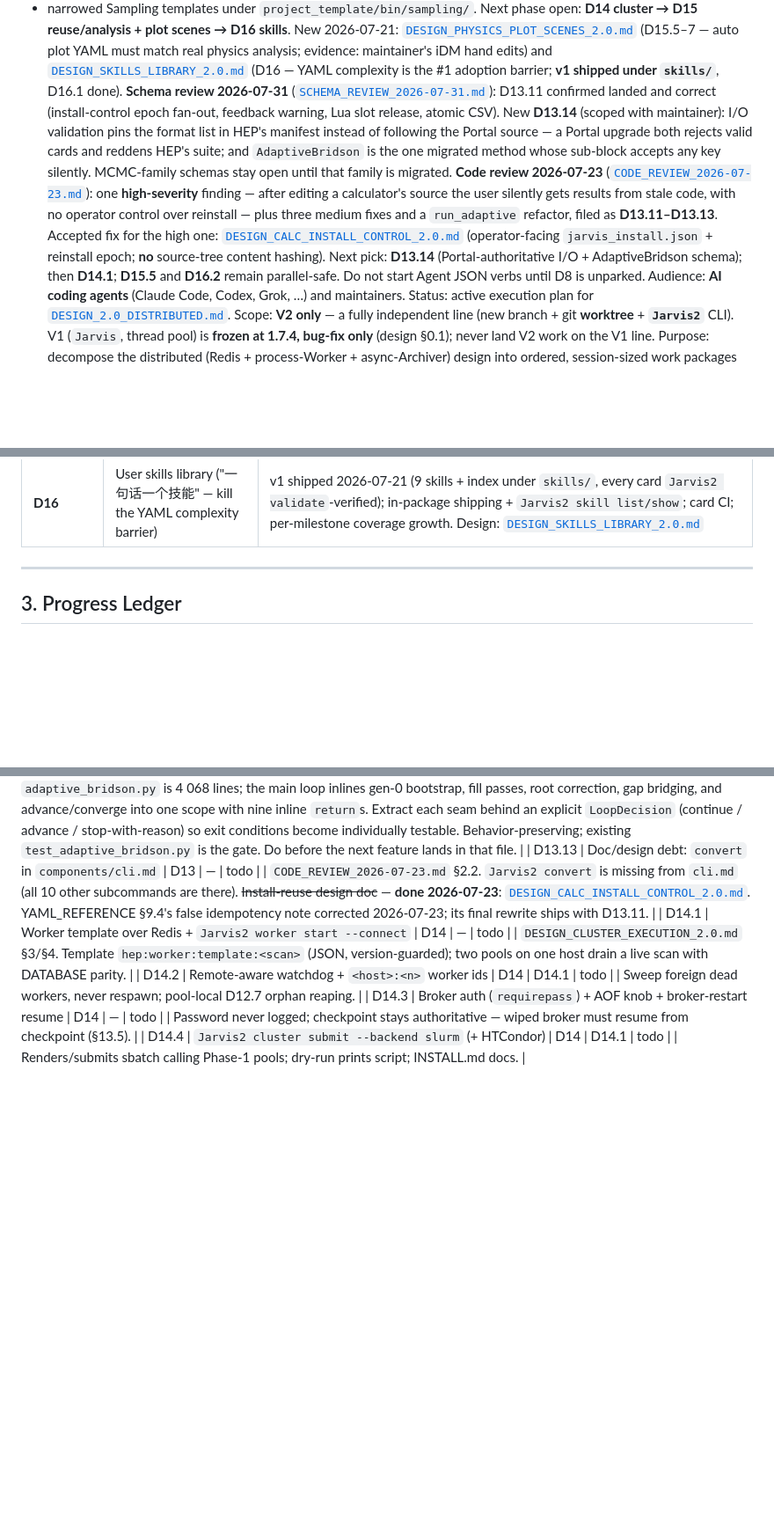
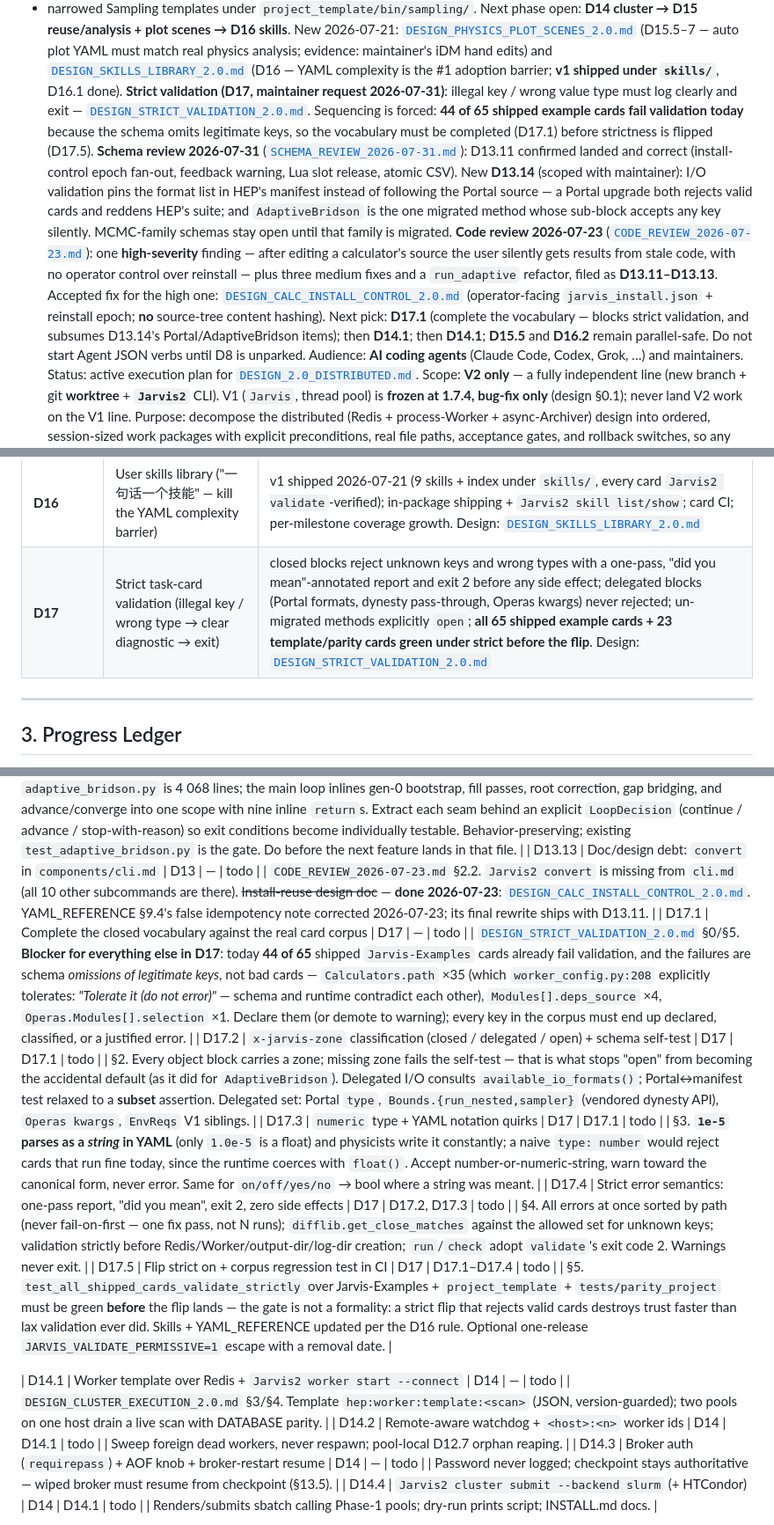
Before and after one commit to Pengxuan-Zhu-Phys/Jarvis-Books, a Markdown page: Jarvis-HEP V2/V2_DISTRIBUTED_PLAN.md, 3 parts joined by grey strips. Shown at 88% size. Rendered like a GitHub page; blank space fills up the shorter version.

```diff
--- a/Jarvis-HEP V2/V2_DISTRIBUTED_PLAN.md
+++ b/Jarvis-HEP V2/V2_DISTRIBUTED_PLAN.md
@@ -19,6 +19,11 @@ New 2026-07-21: [`DESIGN_PHYSICS_PLOT_SCENES_2.0.md`](DESIGN_PHYSICS_PLOT_SCENES
 (D15.5–7 — auto plot YAML must match real physics analysis; evidence: maintainer's iDM
 hand edits) and [`DESIGN_SKILLS_LIBRARY_2.0.md`](DESIGN_SKILLS_LIBRARY_2.0.md) (D16 —
 YAML complexity is the #1 adoption barrier; **v1 shipped under `skills/`**, D16.1 done).
+**Strict validation (D17, maintainer request 2026-07-31)**: illegal key / wrong value type
+must log clearly and exit — [`DESIGN_STRICT_VALIDATION_2.0.md`](DESIGN_STRICT_VALIDATION_2.0.md).
+Sequencing is forced: **44 of 65 shipped example cards fail validation today** because the
+schema omits legitimate keys, so the vocabulary must be completed (D17.1) before strictness
+is flipped (D17.5).
 **Schema review 2026-07-31** ([`SCHEMA_REVIEW_2026-07-31.md`](SCHEMA_REVIEW_2026-07-31.md)):
 D13.11 confirmed landed and correct (install-control epoch fan-out, feedback warning,
 Lua slot release, atomic CSV). New **D13.14** (scoped with maintainer): I/O validation pins the format
@@ -32,7 +37,8 @@ results from stale code, with no operator control over reinstall — plus three
 and a `run_adaptive` refactor, filed as **D13.11–D13.13**. Accepted fix for the high one:
 [`DESIGN_CALC_INSTALL_CONTROL_2.0.md`](DESIGN_CALC_INSTALL_CONTROL_2.0.md) (operator-facing
 `jarvis_install.json` + reinstall epoch; **no** source-tree content hashing).
-Next pick: **D13.14** (Portal-authoritative I/O + AdaptiveBridson schema); then **D14.1**; **D15.5** and
+Next pick: **D17.1** (complete the vocabulary — blocks strict validation, and subsumes
+D13.14's Portal/AdaptiveBridson items); then **D14.1**; then **D14.1**; **D15.5** and
 **D16.2** remain parallel-safe.
 Do not start Agent JSON verbs until D8 is unparked.
 Audience: **AI coding agents** (Claude Code, Codex, Grok, …) and maintainers.
@@ -129,6 +135,7 @@ user-visible behavior.
 | **D14** | Cluster execution + broker durability | `Jarvis2 worker start --connect` remote pools (template over Redis, `<host>:<n>` ids, no-respawn foreign watchdog); broker `requirepass` + AOF + broker-restart resume; SLURM/HTCondor submitters render Phase-1 pools; shared-FS invariant documented. Design: [`DESIGN_CLUSTER_EXECUTION_2.0.md`](DESIGN_CLUSTER_EXECUTION_2.0.md) |
 | **D15** | Result reuse + analysis closure | `--warm-start` point cache (fingerprint-miss-by-default, `cached_from` provenance); `Jarvis2 analyze` corner/best-fit/posterior via JarvisPLOT scenes; Portal File/HepMC/LHE exposure + fixtures. Design: [`DESIGN_RESULTS_ANALYSIS_2.0.md`](DESIGN_RESULTS_ANALYSIS_2.0.md) |
 | **D16** | User skills library ("一句话一个技能" — kill the YAML complexity barrier) | v1 shipped 2026-07-21 (9 skills + index under `skills/`, every card `Jarvis2 validate`-verified); in-package shipping + `Jarvis2 skill list/show`; card CI; per-milestone coverage growth. Design: [`DESIGN_SKILLS_LIBRARY_2.0.md`](DESIGN_SKILLS_LIBRARY_2.0.md) |
+| **D17** | Strict task-card validation (illegal key / wrong type → clear diagnostic → exit) | closed blocks reject unknown keys and wrong types with a one-pass, "did you mean"-annotated report and exit 2 before any side effect; delegated blocks (Portal formats, dynesty pass-through, Operas kwargs) never rejected; un-migrated methods explicitly `open`; **all 65 shipped example cards + 23 template/parity cards green under strict before the flip**. Design: [`DESIGN_STRICT_VALIDATION_2.0.md`](DESIGN_STRICT_VALIDATION_2.0.md) |
 
 ---
 
@@ -159,6 +166,12 @@ Allowed statuses: `todo`, `in-progress`, `done`, `blocked`.
 | D13.15 | Triage the 8 pre-existing test failures (fix or quarantine with a reason) | D13 | — | todo |            | The plan header has recorded "608 passed with 8 pre-existing failures" since 2026-07-29. A standing set of known-failing tests erodes the suite's value as a gate: the next agent cannot tell its own breakage from the background, and Protocol §5 ("a WP is not done with failing tests") becomes unenforceable. Triage each: fix it, or mark it `skip`/`xfail` **with the reason and a tracking note** so green means green. Record the outcome here. |
 | D13.12 | Decompose `AdaptiveBridson.run_adaptive` (959-line method, 9 exit points) | D13 | D13.11 | todo |            | `CODE_REVIEW_2026-07-23.md` §3. `adaptive_bridson.py` is 4 068 lines; the main loop inlines gen-0 bootstrap, fill passes, root correction, gap bridging, and advance/converge into one scope with nine inline `return`s. Extract each seam behind an explicit `LoopDecision` (continue / advance / stop-with-reason) so exit conditions become individually testable. Behavior-preserving; existing `test_adaptive_bridson.py` is the gate. Do before the next feature lands in that file. |
 | D13.13 | Doc/design debt: `convert` in `components/cli.md` | D13 | — | todo |            | `CODE_REVIEW_2026-07-23.md` §2.2. `Jarvis2 convert` is missing from `cli.md` (all 10 other subcommands are there). ~~Install-reuse design doc~~ — **done 2026-07-23**: [`DESIGN_CALC_INSTALL_CONTROL_2.0.md`](DESIGN_CALC_INSTALL_CONTROL_2.0.md). YAML_REFERENCE §9.4's false idempotency note corrected 2026-07-23; its final rewrite ships with D13.11. |
+| D17.1 | Complete the closed vocabulary against the real card corpus | D17 | — | todo |            | [`DESIGN_STRICT_VALIDATION_2.0.md`](DESIGN_STRICT_VALIDATION_2.0.md) §0/§5. **Blocker for everything else in D17**: today **44 of 65** shipped `Jarvis-Examples` cards already fail validation, and the failures are schema *omissions of legitimate keys*, not bad cards — `Calculators.path` ×35 (which `worker_config.py:208` explicitly tolerates: *"Tolerate it (do not error)"* — schema and runtime contradict each other), `Modules[].deps_source` ×4, `Operas.Modules[].selection` ×1. Declare them (or demote to warning); every key in the corpus must end up declared, classified, or a justified error. |
+| D17.2 | `x-jarvis-zone` classification (closed / delegated / open) + schema self-test | D17 | D17.1 | todo |            | §2. Every object block carries a zone; missing zone fails the self-test — that is what stops "open" from becoming the accidental default (as it did for `AdaptiveBridson`). Delegated I/O consults `available_io_formats()`; Portal↔manifest test relaxed to a **subset** assertion. Delegated set: Portal `type`, `Bounds.{run_nested,sampler}` (vendored dynesty API), `Operas kwargs`, `EnvReqs` V1 siblings. |
+| D17.3 | `numeric` type + YAML notation quirks | D17 | D17.1 | todo |            | §3. **`1e-5` parses as a *string* in YAML** (only `1.0e-5` is a float) and physicists write it constantly; a naive `type: number` would reject cards that run fine today, since the runtime coerces with `float()`. Accept number-or-numeric-string, warn toward the canonical form, never error. Same for `on/off/yes/no` → bool where a string was meant. |
+| D17.4 | Strict error semantics: one-pass report, "did you mean", exit 2, zero side effects | D17 | D17.2, D17.3 | todo |            | §4. All errors at once sorted by path (never fail-on-first — one fix pass, not N runs); `difflib.get_close_matches` against the allowed set for unknown keys; validation strictly before Redis/Worker/output-dir/log-dir creation; `run`/`check` adopt `validate`'s exit code 2. Warnings never exit. |
+| D17.5 | Flip strict on + corpus regression test in CI | D17 | D17.1–D17.4 | todo |            | §5. `test_all_shipped_cards_validate_strictly` over Jarvis-Examples + `project_template` + `tests/parity_project` must be green **before** the flip lands — the gate is not a formality: a strict flip that rejects valid cards destroys trust faster than lax validation ever did. Skills + YAML_REFERENCE updated per the D16 rule. Optional one-release `JARVIS_VALIDATE_PERMISSIVE=1` escape with a removal date. |
+
 | D14.1 | Worker template over Redis + `Jarvis2 worker start --connect`                           | D14       | —                | todo                                   |            | `DESIGN_CLUSTER_EXECUTION_2.0.md` §3/§4. Template `hep:worker:template:<scan>` (JSON, version-guarded); two pools on one host drain a live scan with DATABASE parity. |
 | D14.2 | Remote-aware watchdog + `<host>:<n>` worker ids                                         | D14       | D14.1            | todo                                   |            | Sweep foreign dead workers, never respawn; pool-local D12.7 orphan reaping. |
 | D14.3 | Broker auth (`requirepass`) + AOF knob + broker-restart resume                          | D14       | —                | todo                                   |            | Password never logged; checkpoint stays authoritative — wiped broker must resume from checkpoint (§13.5). |
```
Also changed, not shown: Jarvis-HEP V2/DESIGN_STRICT_VALIDATION_2.0.md (added, +189 -0 lines), Jarvis-HEP V2/README.md (+9 -1 lines).
